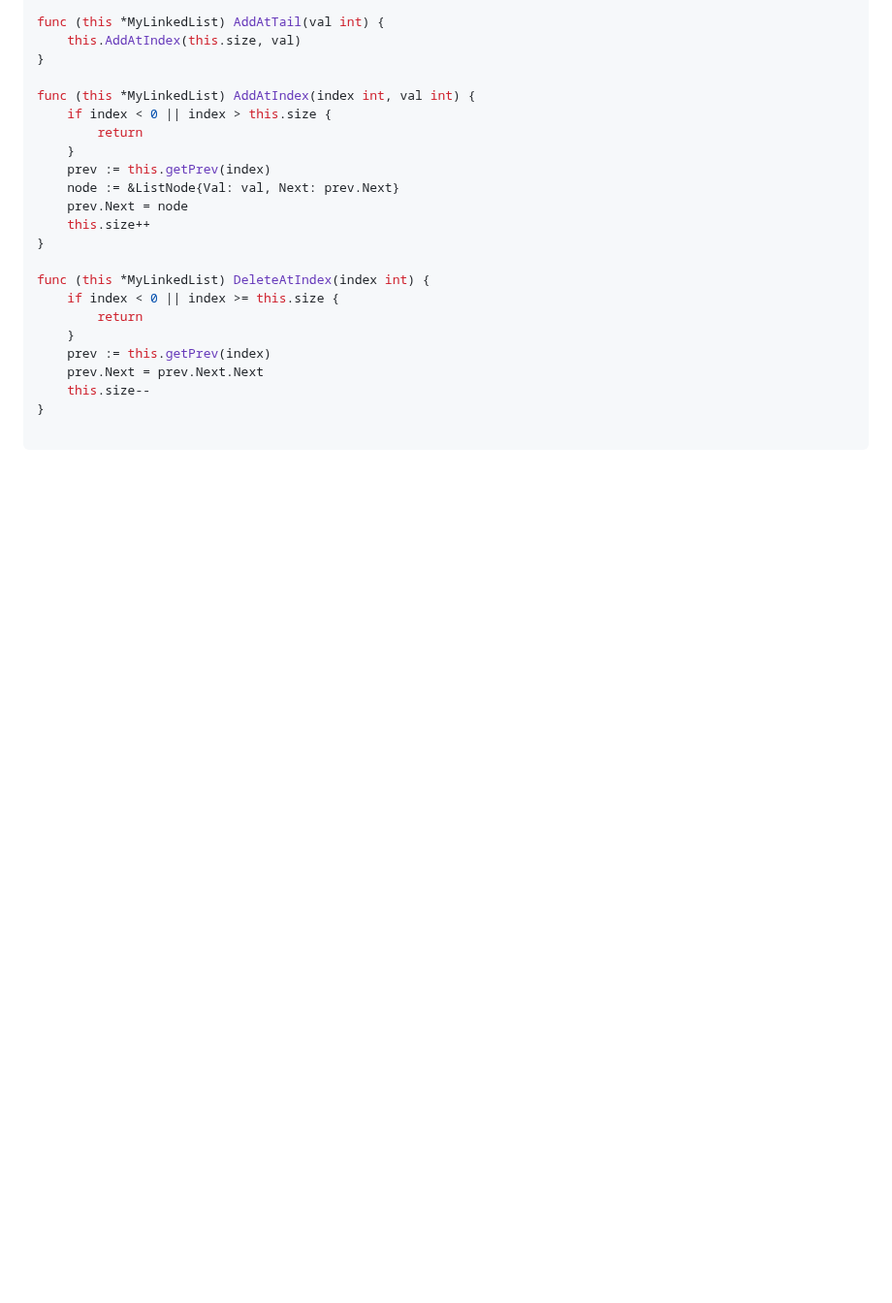
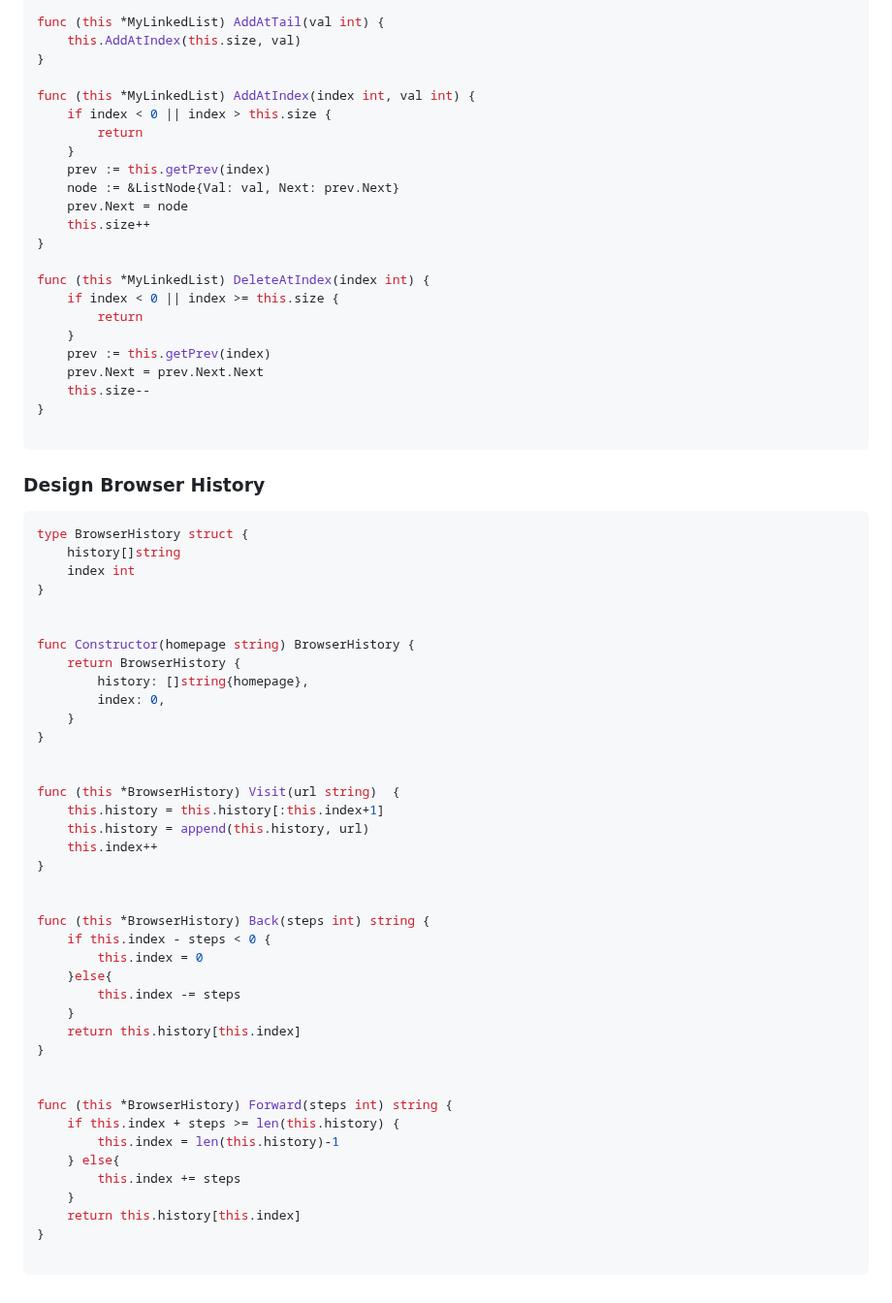
Before and after one commit to elchappo/go-snippets, a Markdown page: README.md, the part around the change. Shown at 97% size. GitHub-like rendering; blank space fills up the shorter version.

````diff
--- a/README.md
+++ b/README.md
@@ -220,3 +220,46 @@ func (this *MyLinkedList) DeleteAtIndex(index int) {
 }
 
 ```
+### Design Browser History
+```Go
+type BrowserHistory struct {
+    history[]string
+    index int
+}
+
+
+func Constructor(homepage string) BrowserHistory {
+    return BrowserHistory {
+        history: []string{homepage},
+        index: 0,
+    }
+}
+
+
+func (this *BrowserHistory) Visit(url string)  {
+    this.history = this.history[:this.index+1]
+    this.history = append(this.history, url)
+    this.index++
+}
+
+
+func (this *BrowserHistory) Back(steps int) string {
+    if this.index - steps < 0 {
+        this.index = 0
+    }else{
+        this.index -= steps
+    }
+    return this.history[this.index]
+}
+
+
+func (this *BrowserHistory) Forward(steps int) string {
+    if this.index + steps >= len(this.history) {
+        this.index = len(this.history)-1
+    } else{
+        this.index += steps
+    }
+    return this.history[this.index]
+}
+
+```
````
